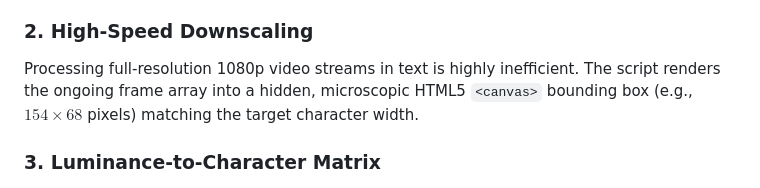
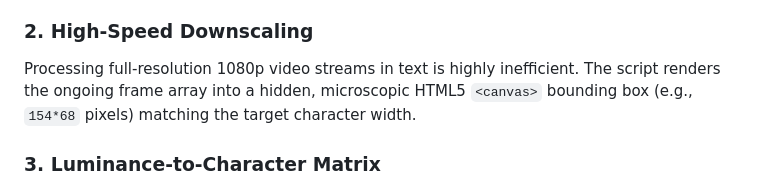
Before and after one commit to ayushxpundir/ROXO, a Markdown page: README.md, the part around the change. Drawn GitHub-style.

```diff
--- a/README.md
+++ b/README.md
@@ -51,7 +51,7 @@ To prevent standard text lines from breaking or wrapping early, a hidden `<span>
 
 ### 2. High-Speed Downscaling
 
-Processing full-resolution 1080p video streams in text is highly inefficient. The script renders the ongoing frame array into a hidden, microscopic HTML5 `<canvas>` bounding box (e.g., $154 \times 68$ pixels) matching the target character width.
+Processing full-resolution 1080p video streams in text is highly inefficient. The script renders the ongoing frame array into a hidden, microscopic HTML5 `<canvas>` bounding box (e.g., `154*68` pixels) matching the target character width.
 
 ### 3. Luminance-to-Character Matrix
 
```
